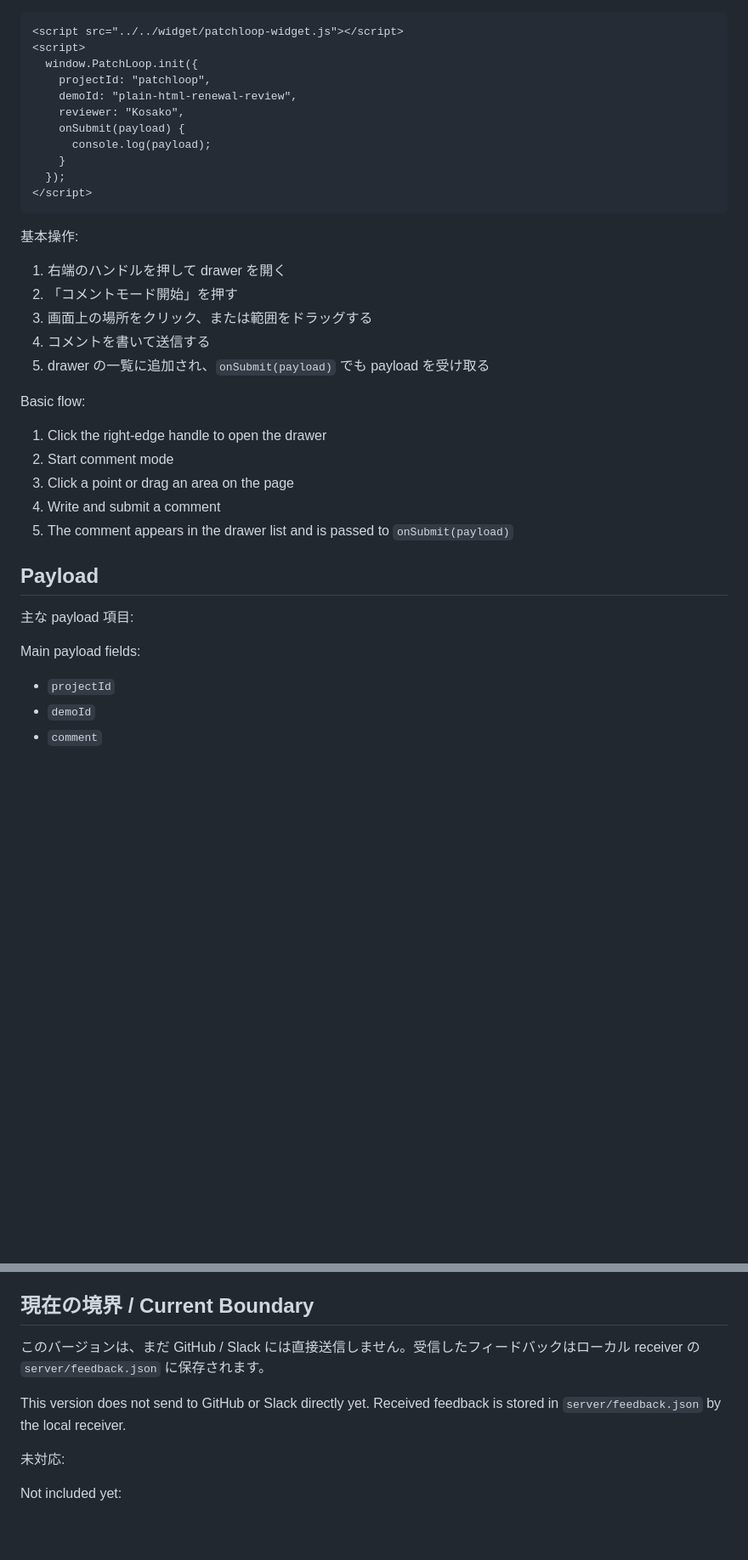
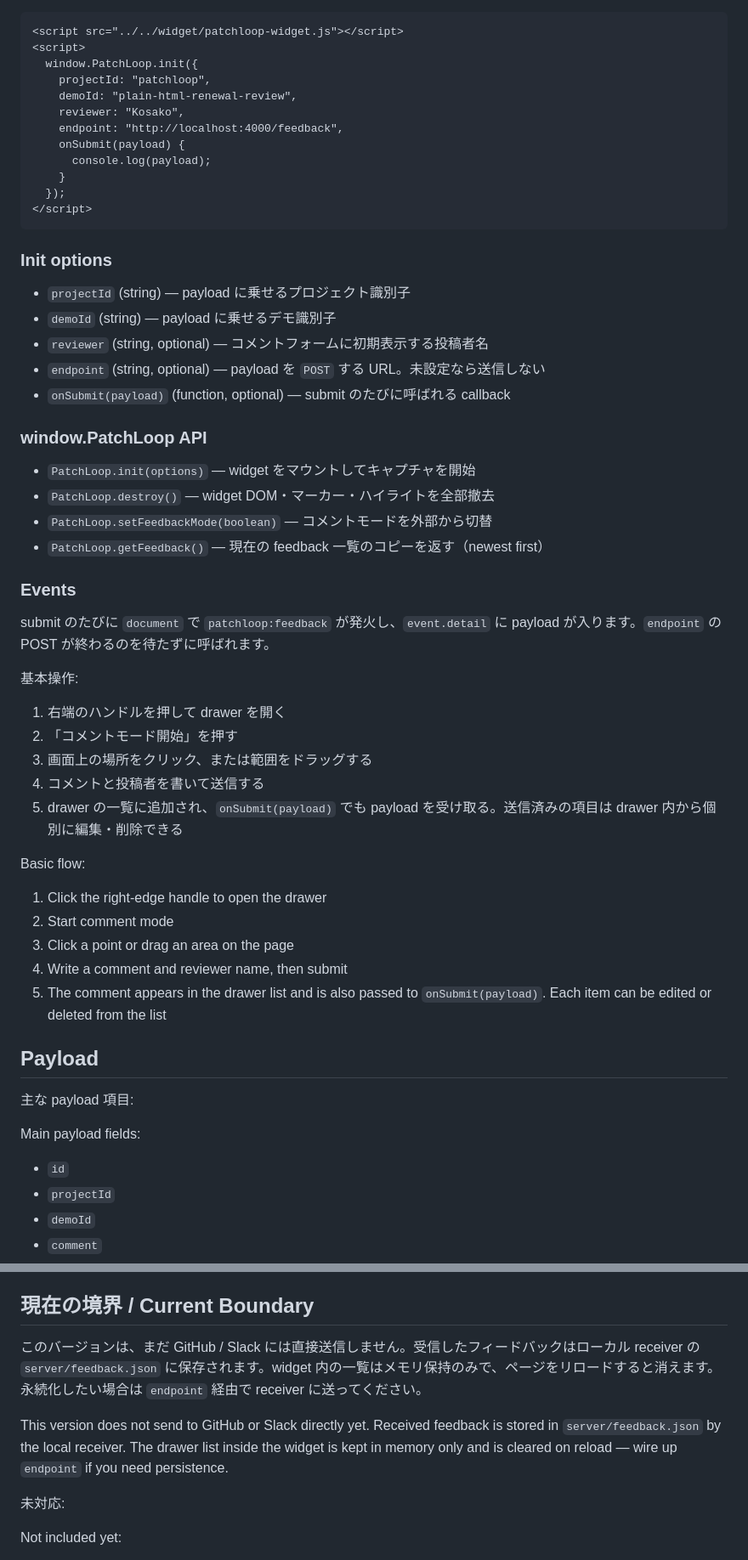
Before and after one commit to kosako/PatchLoop, a Markdown page: README.md, 2 parts joined by grey strips. Shown at 85% size. Rendered like a GitHub page; blank space fills up the shorter version.

Commit message:
docs: align README with current widget API and payload (#18)
Closes #17. Add endpoint to the init example, document the supported
init options and the window.PatchLoop API surface, mention the
patchloop:feedback CustomEvent, surface drawer-side edit/delete in the
basic flow, fill in the missing payload fields (id / delivery /
environment.language and the full target.area pixel set), and call out
that the in-widget list is memory-only.

Co-authored-by: kosako <kosako@users.noreply.github.com>
Co-authored-by: Claude Opus 4.7 (1M context) <noreply@anthropic.com>

````diff
--- a/README.md
+++ b/README.md
@@ -47,6 +47,7 @@ PatchLoop includes a standalone widget that can be embedded into a normal HTML p
     projectId: "patchloop",
     demoId: "plain-html-renewal-review",
     reviewer: "Kosako",
+    endpoint: "http://localhost:4000/feedback",
     onSubmit(payload) {
       console.log(payload);
     }
@@ -54,21 +55,40 @@ PatchLoop includes a standalone widget that can be embedded into a normal HTML p
 </script>
 ```
 
+### Init options
+
+- `projectId` (string) — payload に乗せるプロジェクト識別子
+- `demoId` (string) — payload に乗せるデモ識別子
+- `reviewer` (string, optional) — コメントフォームに初期表示する投稿者名
+- `endpoint` (string, optional) — payload を `POST` する URL。未設定なら送信しない
+- `onSubmit(payload)` (function, optional) — submit のたびに呼ばれる callback
+
+### window.PatchLoop API
+
+- `PatchLoop.init(options)` — widget をマウントしてキャプチャを開始
+- `PatchLoop.destroy()` — widget DOM・マーカー・ハイライトを全部撤去
+- `PatchLoop.setFeedbackMode(boolean)` — コメントモードを外部から切替
+- `PatchLoop.getFeedback()` — 現在の feedback 一覧のコピーを返す（newest first）
+
+### Events
+
+submit のたびに `document` で `patchloop:feedback` が発火し、`event.detail` に payload が入ります。`endpoint` の POST が終わるのを待たずに呼ばれます。
+
 基本操作:
 
 1. 右端のハンドルを押して drawer を開く
 2. 「コメントモード開始」を押す
 3. 画面上の場所をクリック、または範囲をドラッグする
-4. コメントを書いて送信する
-5. drawer の一覧に追加され、`onSubmit(payload)` でも payload を受け取る
+4. コメントと投稿者を書いて送信する
+5. drawer の一覧に追加され、`onSubmit(payload)` でも payload を受け取る。送信済みの項目は drawer 内から個別に編集・削除できる
 
 Basic flow:
 
 1. Click the right-edge handle to open the drawer
 2. Start comment mode
 3. Click a point or drag an area on the page
-4. Write and submit a comment
-5. The comment appears in the drawer list and is passed to `onSubmit(payload)`
+4. Write a comment and reviewer name, then submit
+5. The comment appears in the drawer list and is also passed to `onSubmit(payload)`. Each item can be edited or deleted from the list
 
 ## Payload
 
@@ -76,6 +96,7 @@ Basic flow:
 
 Main payload fields:
 
+- `id`
 - `projectId`
 - `demoId`
 - `comment`
@@ -132,9 +155,9 @@ node server/receive.js
 
 ## 現在の境界 / Current Boundary
 
-このバージョンは、まだ GitHub / Slack には直接送信しません。受信したフィードバックはローカル receiver の `server/feedback.json` に保存されます。
+このバージョンは、まだ GitHub / Slack には直接送信しません。受信したフィードバックはローカル receiver の `server/feedback.json` に保存されます。widget 内の一覧はメモリ保持のみで、ページをリロードすると消えます。永続化したい場合は `endpoint` 経由で receiver に送ってください。
 
-This version does not send to GitHub or Slack directly yet. Received feedback is stored in `server/feedback.json` by the local receiver.
+This version does not send to GitHub or Slack directly yet. Received feedback is stored in `server/feedback.json` by the local receiver. The drawer list inside the widget is kept in memory only and is cleared on reload — wire up `endpoint` if you need persistence.
 
 未対応:
 
````
Also changed, not shown: other parts of README.md (+4 -2 lines).
